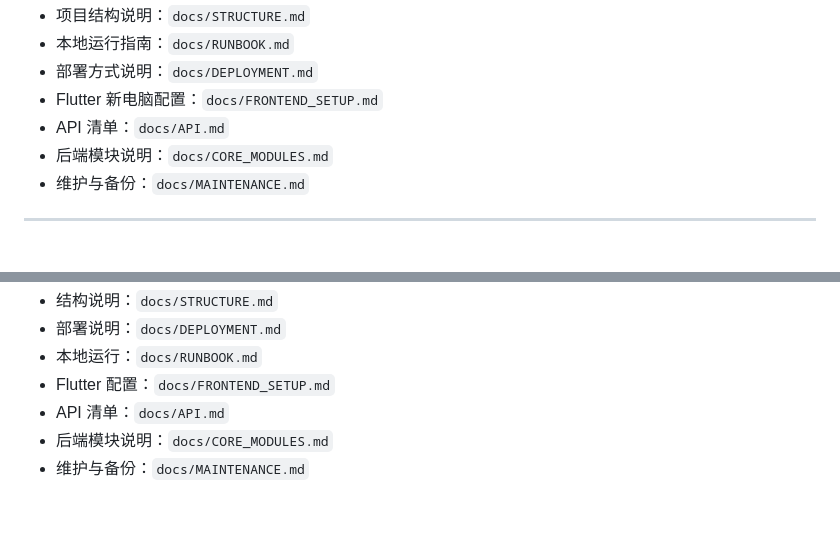
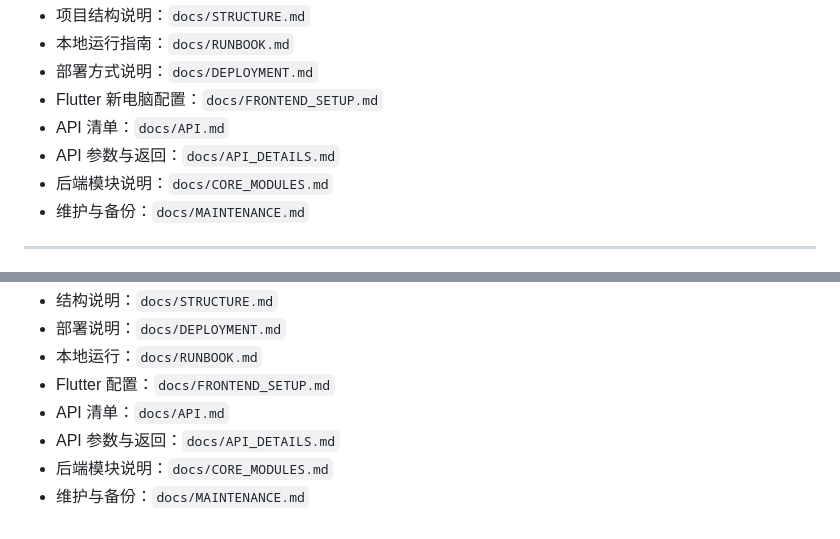
Before and after one commit to konaoo/kona, a Markdown page: README.md, 2 parts joined by grey strips. Drawn GitHub-style.

Commit message:
add detailed api request/response docs

```diff
--- a/README.md
+++ b/README.md
@@ -15,6 +15,7 @@
 - 部署方式说明：`docs/DEPLOYMENT.md`
 - Flutter 新电脑配置：`docs/FRONTEND_SETUP.md`
 - API 清单：`docs/API.md`
+- API 参数与返回：`docs/API_DETAILS.md`
 - 后端模块说明：`docs/CORE_MODULES.md`
 - 维护与备份：`docs/MAINTENANCE.md`
 
@@ -201,5 +202,6 @@ http://<服务器IP>:5003/api/rates
 - 本地运行：`docs/RUNBOOK.md`
 - Flutter 配置：`docs/FRONTEND_SETUP.md`
 - API 清单：`docs/API.md`
+- API 参数与返回：`docs/API_DETAILS.md`
 - 后端模块说明：`docs/CORE_MODULES.md`
 - 维护与备份：`docs/MAINTENANCE.md`
```
Also changed, not shown: docs/API_DETAILS.md (added, +416 -0 lines).
